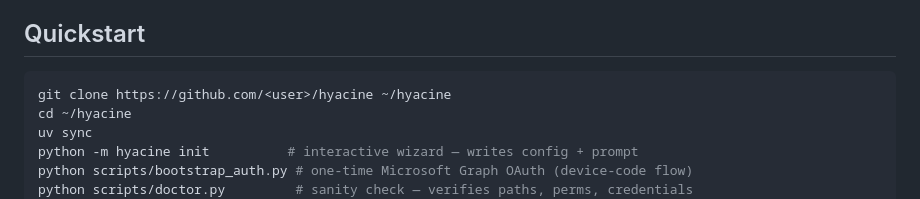
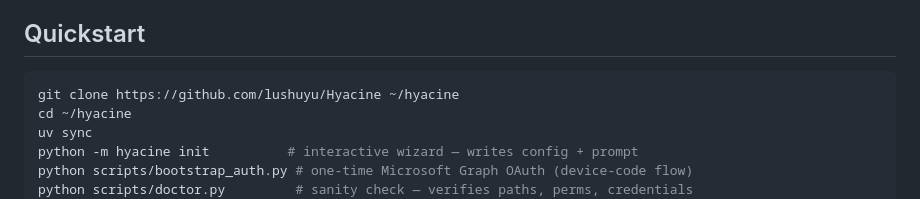
Before and after one commit to lushuyu/Hyacine, a Markdown page: README.md, the part around one of its changes. GitHub-like rendering.

````diff
--- a/README.md
+++ b/README.md
@@ -24,7 +24,7 @@ conflicts with your customisations and the same clone can serve multiple account
 ## Quickstart
 
 ```bash
-git clone https://github.com/<user>/hyacine ~/hyacine
+git clone https://github.com/lushuyu/Hyacine ~/hyacine
 cd ~/hyacine
 uv sync
 python -m hyacine init          # interactive wizard — writes config + prompt
````
Also changed, not shown: other parts of README.md (+1 -1 lines).
